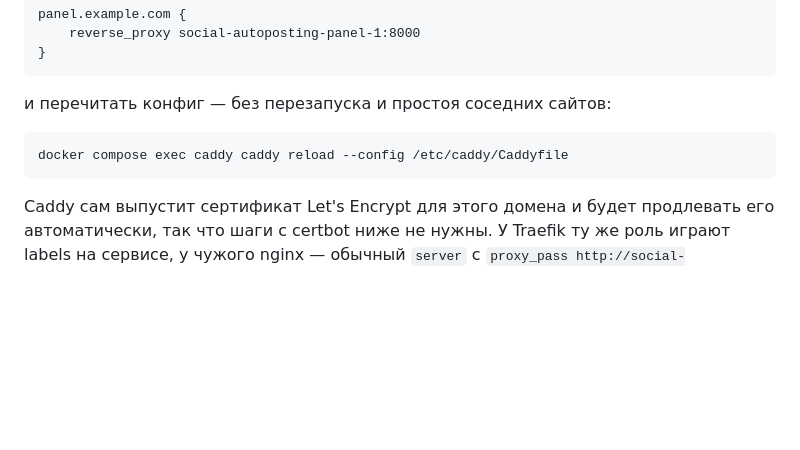
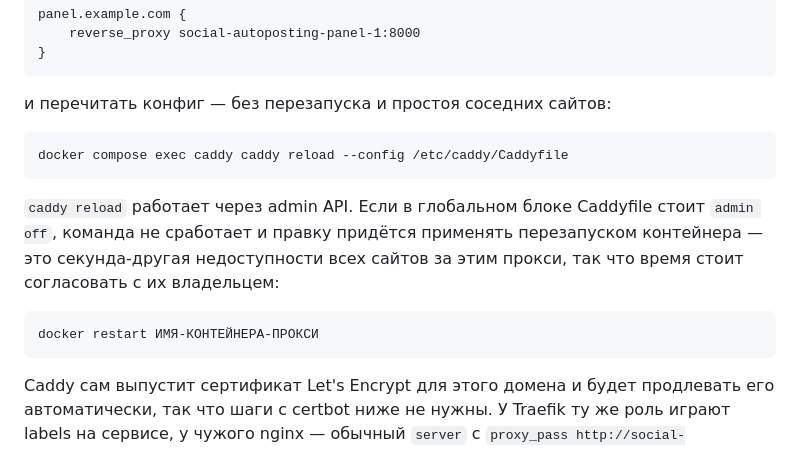
Before and after one commit to aurusxd/social-autoposting, a Markdown page: README.md, the part around the change. Drawn GitHub-style; blank space fills up the shorter version.

Commit message:
docs: note that admin off rules out caddy reload
A proxy configured with `admin off` has no admin API for `caddy reload`
to talk to, so applying a new site block there means restarting the
container and briefly dropping every site behind it.

Co-Authored-By: Claude Opus 5 <noreply@anthropic.com>

````diff
--- a/README.md
+++ b/README.md
@@ -390,6 +390,15 @@ panel.example.com {
 docker compose exec caddy caddy reload --config /etc/caddy/Caddyfile
 ```
 
+`caddy reload` работает через admin API. Если в глобальном блоке Caddyfile
+стоит `admin off`, команда не сработает и правку придётся применять
+перезапуском контейнера — это секунда-другая недоступности всех сайтов за этим
+прокси, так что время стоит согласовать с их владельцем:
+
+```bash
+docker restart ИМЯ-КОНТЕЙНЕРА-ПРОКСИ
+```
+
 Caddy сам выпустит сертификат Let's Encrypt для этого домена и будет продлевать
 его автоматически, так что шаги с certbot ниже не нужны. У Traefik ту же роль
 играют labels на сервисе, у чужого nginx — обычный `server` с
````
